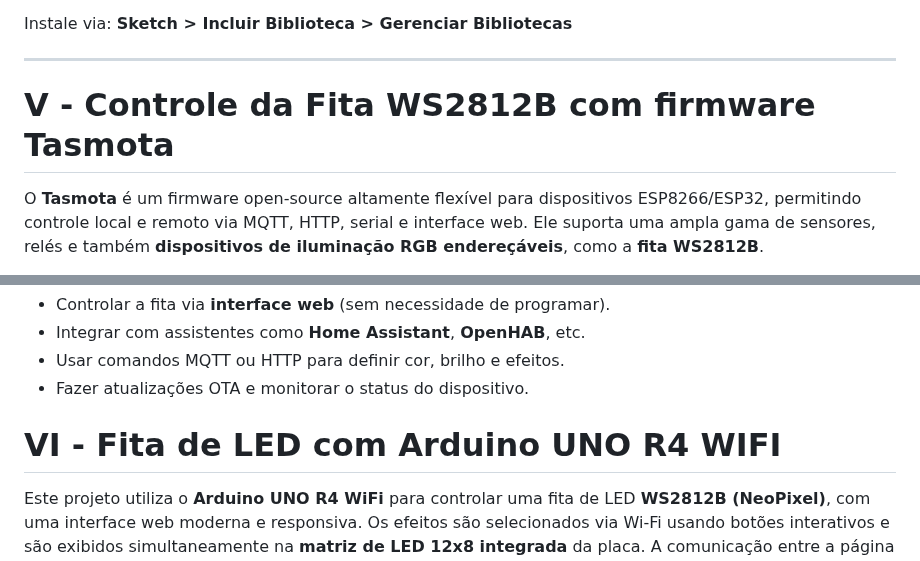
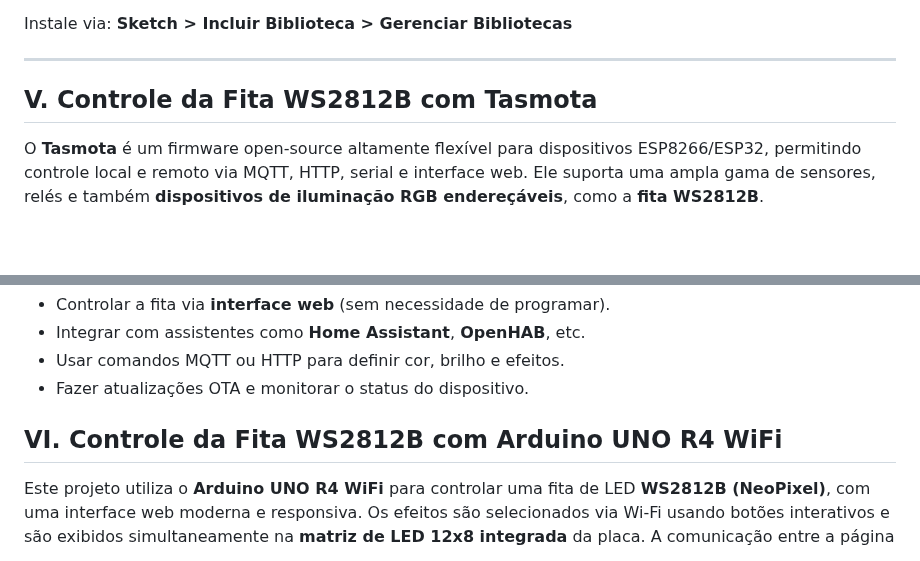
Before and after one commit to Epaminondaslage/fita_led_WS2812B, a Markdown page: README.md, 2 parts joined by grey strips. Rendered like a GitHub page; blank space fills up the shorter version.

```diff
--- a/README.md
+++ b/README.md
@@ -304,7 +306,7 @@ Instale via: **Sketch > Incluir Biblioteca > Gerenciar Bibliotecas**
 
 ---
 
-# V - Controle da Fita WS2812B com firmware Tasmota
+## V. Controle da Fita WS2812B com Tasmota
 
 O **Tasmota** é um firmware open-source altamente flexível para dispositivos ESP8266/ESP32, permitindo controle local e remoto via MQTT, HTTP, serial e interface web. Ele suporta uma ampla gama de sensores, relés e também **dispositivos de iluminação RGB endereçáveis**, como a **fita WS2812B**.
 
@@ -441,7 +443,7 @@ Integrar a WS2812B com Tasmota permite:
 - Fazer atualizações OTA e monitorar o status do dispositivo.
 
 
-# VI - Fita de LED com Arduino UNO R4 WIFI
+## VI. Controle da Fita WS2812B com Arduino UNO R4 WiFi
 
 Este projeto utiliza o **Arduino UNO R4 WiFi** para controlar uma fita de LED **WS2812B (NeoPixel)**, com uma interface web moderna e responsiva. Os efeitos são selecionados via Wi-Fi usando botões interativos e são exibidos simultaneamente na **matriz de LED 12x8 integrada** da placa. A comunicação entre a página web e o microcontrolador é feita via **requisições AJAX**, sem recarregar a página.
 
```
Also changed, not shown: other parts of README.md (+12 -10 lines).
